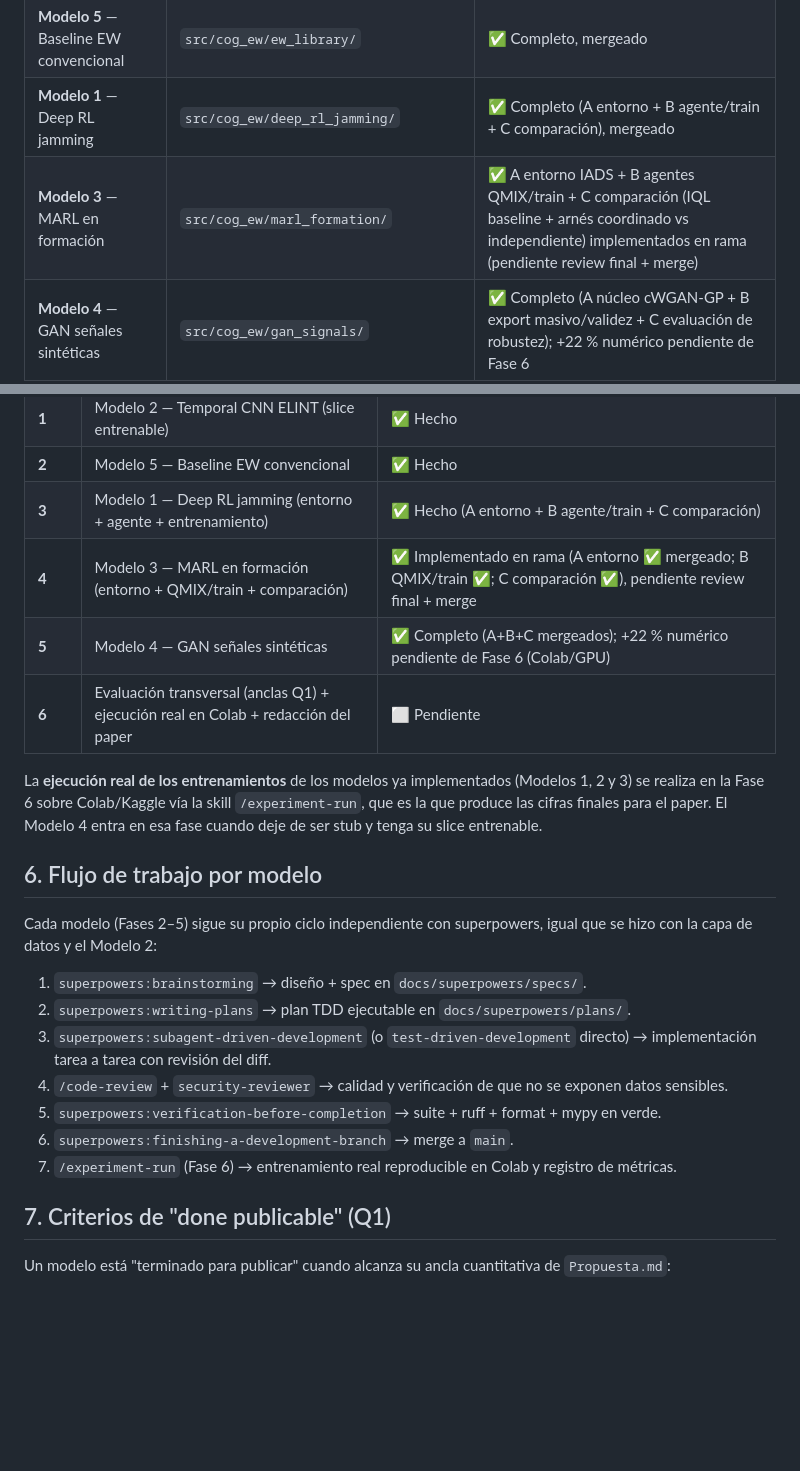
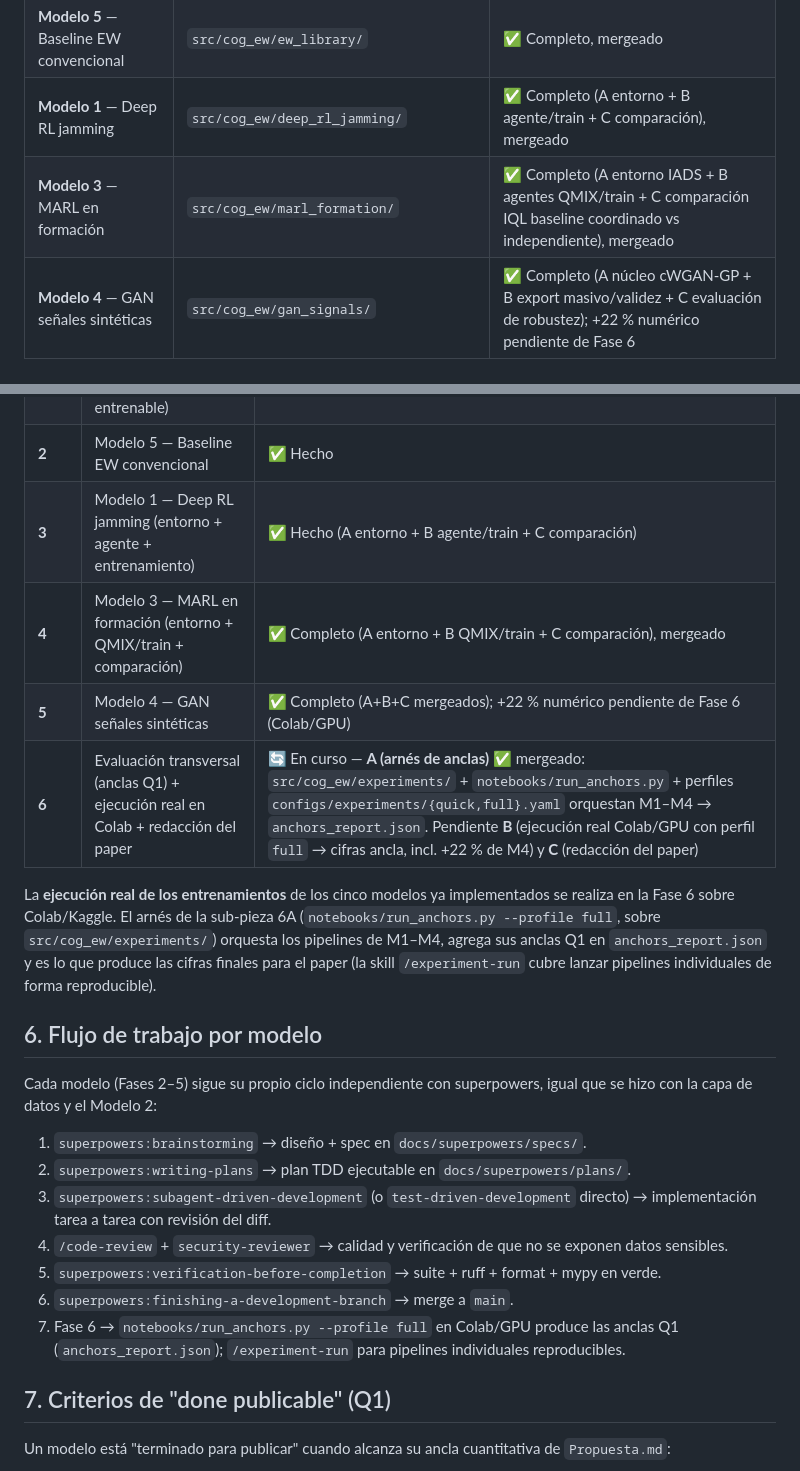
Before and after one commit to hugofernandezsolis/Cognitive_EW, a Markdown page: docs/ROADMAP.md, 2 parts joined by grey strips. GitHub-like rendering; blank space fills up the shorter version.

Commit message:
docs: roadmap — Fase 6 sub-pieza A (arnés de anclas) mergeada
Co-Authored-By: Claude Opus 4.8 <noreply@anthropic.com>
Claude-Session: https://claude.ai/code/session_01KYpCP9CbP5cJY8PuZi6ja2

```diff
--- a/docs/ROADMAP.md
+++ b/docs/ROADMAP.md
@@ -25,7 +25,7 @@ ficha.
 | **Modelo 2** — Temporal CNN ELINT | `src/cog_ew/temporal_cnn_elint/` | ✅ Completo, mergeado |
 | **Modelo 5** — Baseline EW convencional | `src/cog_ew/ew_library/` | ✅ Completo, mergeado |
 | **Modelo 1** — Deep RL jamming | `src/cog_ew/deep_rl_jamming/` | ✅ Completo (A entorno + B agente/train + C comparación), mergeado |
-| **Modelo 3** — MARL en formación | `src/cog_ew/marl_formation/` | ✅ A entorno IADS + B agentes QMIX/train + C comparación (IQL baseline + arnés coordinado vs independiente) implementados en rama (pendiente review final + merge) |
+| **Modelo 3** — MARL en formación | `src/cog_ew/marl_formation/` | ✅ Completo (A entorno IADS + B agentes QMIX/train + C comparación IQL baseline coordinado vs independiente), mergeado |
 | **Modelo 4** — GAN señales sintéticas | `src/cog_ew/gan_signals/` | ✅ Completo (A núcleo cWGAN-GP + B export masivo/validez + C evaluación de robustez); +22 % numérico pendiente de Fase 6 |
 
 > **Nota sobre la capa IQ (RadioML):** es **infraestructura compartida**, no específica de un modelo. La
@@ -157,13 +157,15 @@ Capa de datos (IQ + PDW) ✅
 | **1** | Modelo 2 — Temporal CNN ELINT (slice entrenable) | ✅ Hecho |
 | **2** | Modelo 5 — Baseline EW convencional | ✅ Hecho |
 | **3** | Modelo 1 — Deep RL jamming (entorno + agente + entrenamiento) | ✅ Hecho (A entorno + B agente/train + C comparación) |
-| **4** | Modelo 3 — MARL en formación (entorno + QMIX/train + comparación) | ✅ Implementado en rama (A entorno ✅ mergeado; B QMIX/train ✅; C comparación ✅), pendiente review final + merge |
+| **4** | Modelo 3 — MARL en formación (entorno + QMIX/train + comparación) | ✅ Completo (A entorno + B QMIX/train + C comparación), mergeado |
 | **5** | Modelo 4 — GAN señales sintéticas | ✅ Completo (A+B+C mergeados); +22 % numérico pendiente de Fase 6 (Colab/GPU) |
-| **6** | Evaluación transversal (anclas Q1) + ejecución real en Colab + redacción del paper | ⬜ Pendiente |
+| **6** | Evaluación transversal (anclas Q1) + ejecución real en Colab + redacción del paper | 🔄 En curso — **A (arnés de anclas)** ✅ mergeado: `src/cog_ew/experiments/` + `notebooks/run_anchors.py` + perfiles `configs/experiments/{quick,full}.yaml` orquestan M1–M4 → `anchors_report.json`. Pendiente **B** (ejecución real Colab/GPU con perfil `full` → cifras ancla, incl. +22 % de M4) y **C** (redacción del paper) |
 
-La **ejecución real de los entrenamientos** de los modelos ya implementados (Modelos 1, 2 y 3) se realiza en
-la Fase 6 sobre Colab/Kaggle vía la skill `/experiment-run`, que es la que produce las cifras finales para el
-paper. El Modelo 4 entra en esa fase cuando deje de ser stub y tenga su slice entrenable.
+La **ejecución real de los entrenamientos** de los cinco modelos ya implementados se realiza en la Fase 6
+sobre Colab/Kaggle. El arnés de la sub-pieza 6A (`notebooks/run_anchors.py --profile full`, sobre
+`src/cog_ew/experiments/`) orquesta los pipelines de M1–M4, agrega sus anclas Q1 en `anchors_report.json`
+y es lo que produce las cifras finales para el paper (la skill `/experiment-run` cubre lanzar pipelines
+individuales de forma reproducible).
 
 ## 6. Flujo de trabajo por modelo
 
@@ -177,7 +179,7 @@ datos y el Modelo 2:
 4. `/code-review` + `security-reviewer` → calidad y verificación de que no se exponen datos sensibles.
 5. `superpowers:verification-before-completion` → suite + ruff + format + mypy en verde.
 6. `superpowers:finishing-a-development-branch` → merge a `main`.
-7. `/experiment-run` (Fase 6) → entrenamiento real reproducible en Colab y registro de métricas.
+7. Fase 6 → `notebooks/run_anchors.py --profile full` en Colab/GPU produce las anclas Q1 (`anchors_report.json`); `/experiment-run` para pipelines individuales reproducibles.
 
 ## 7. Criterios de "done publicable" (Q1)
 
```
